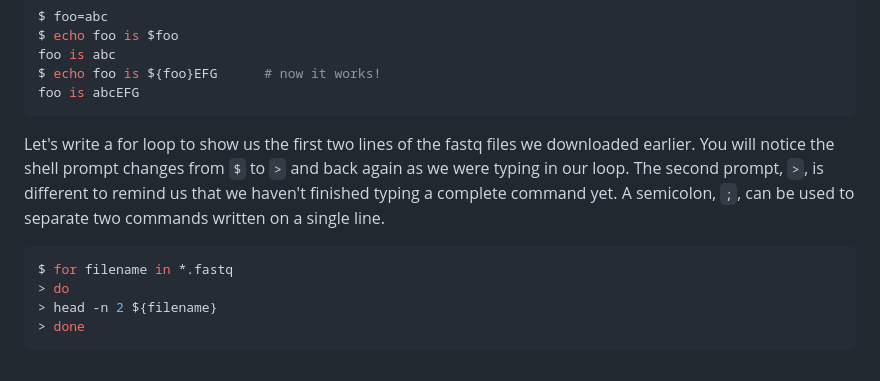
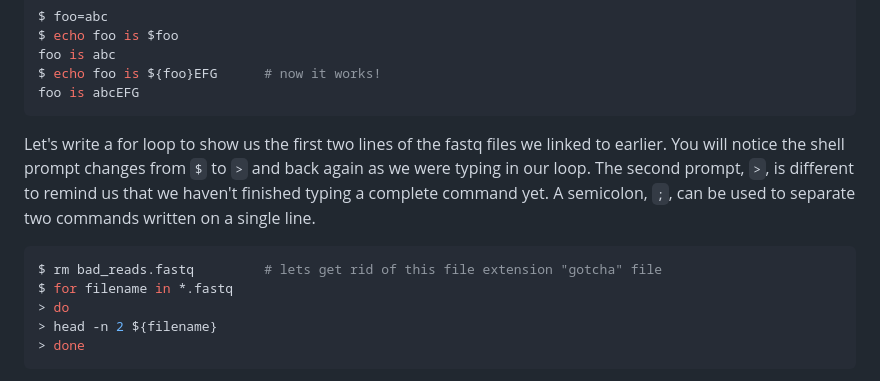
Before and after one commit to jlchang/2024-06-21-unix-shell-lesson, a Markdown page: episodes/04-redirection.md, the part around one of its changes. Rendered like a GitHub page.

````diff
--- a/episodes/04-redirection.md
+++ b/episodes/04-redirection.md
@@ -567,10 +567,11 @@ $ echo foo is ${foo}EFG      # now it works!
 foo is abcEFG
 ```
 
-Let's write a for loop to show us the first two lines of the fastq files we downloaded earlier. You will notice the shell prompt changes from `$` to `>` and back again as we were typing in our loop. The second prompt, `>`, is different to remind us that we haven't finished typing a complete command yet. A semicolon, `;`, can be used to separate two commands written on a single line.
+Let's write a for loop to show us the first two lines of the fastq files we linked to earlier. You will notice the shell prompt changes from `$` to `>` and back again as we were typing in our loop. The second prompt, `>`, is different to remind us that we haven't finished typing a complete command yet. A semicolon, `;`, can be used to separate two commands written on a single line.
 
 
 ```bash
+$ rm bad_reads.fastq         # lets get rid of this file extension "gotcha" file
 $ for filename in *.fastq
 > do
 > head -n 2 ${filename}
````
Also changed, not shown: other parts of episodes/04-redirection.md (+20 -9 lines).
